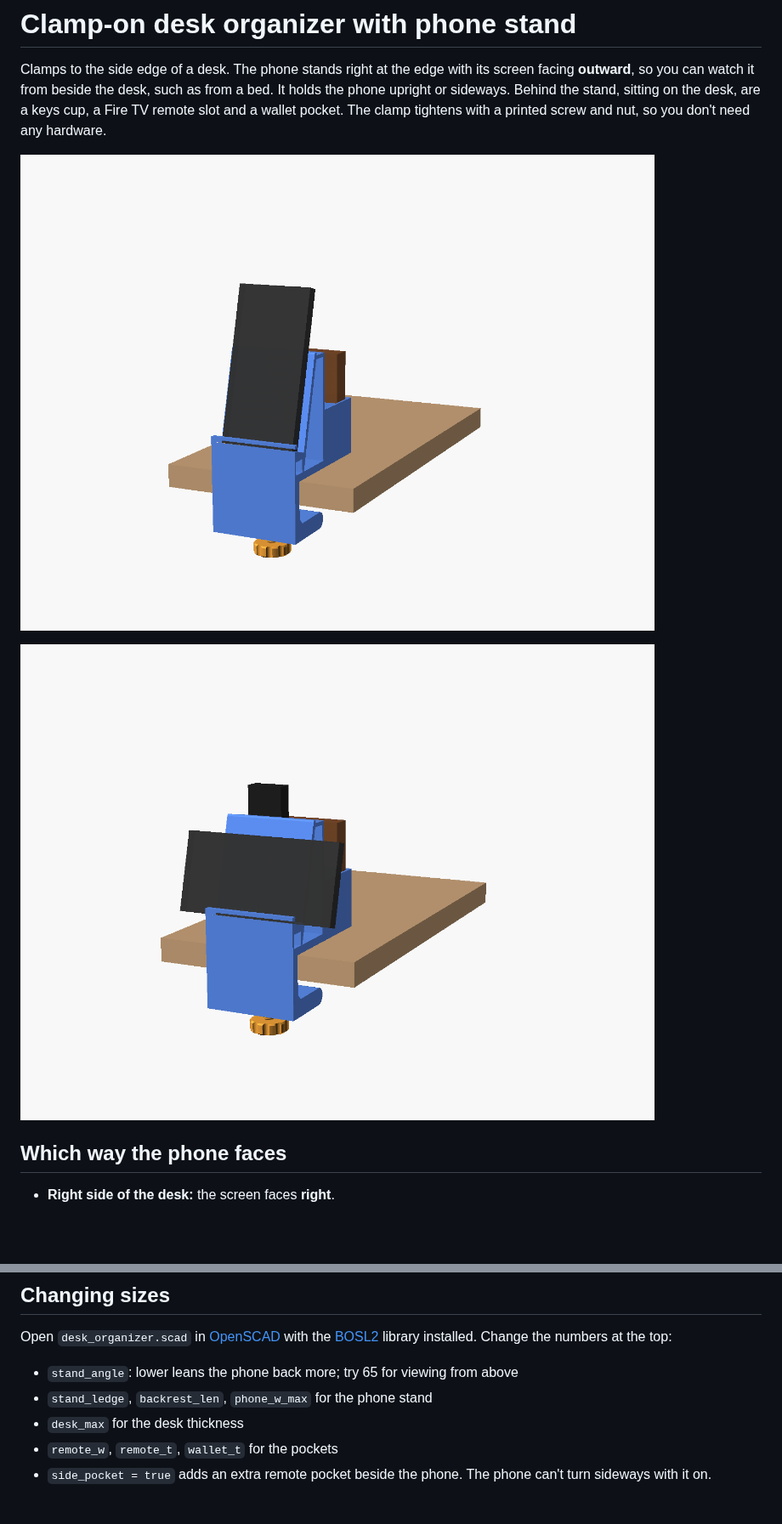
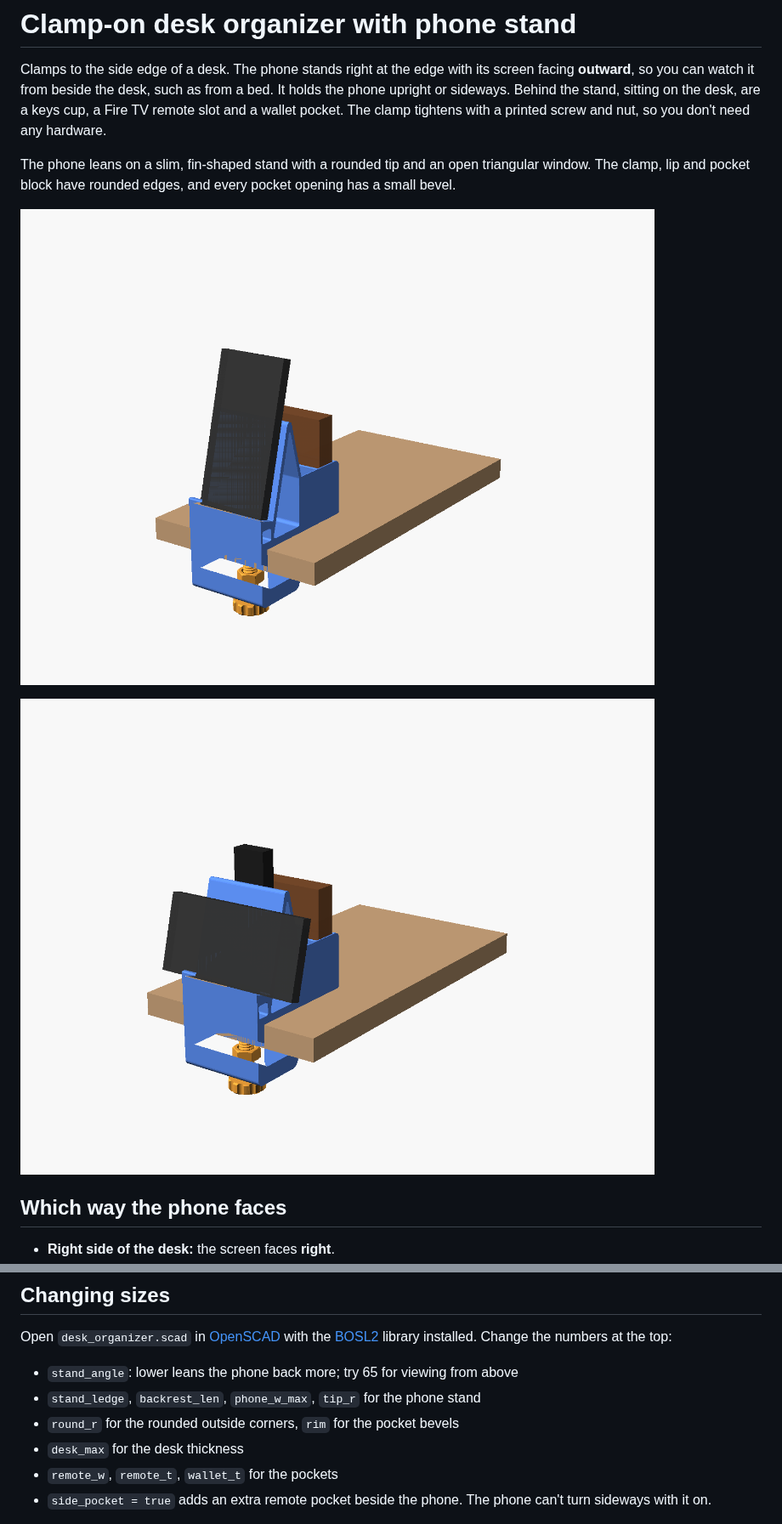
Before and after one commit to 3couch-alt/Work, a Markdown page: desk-organizer/README.md, 2 parts joined by grey strips. Shown at 85% size. GitHub-like rendering; pictures changed too: desk-organizer/preview_from_bed.png, desk-organizer/preview_sideways.png; blank space fills up the shorter version.

```diff
--- a/desk-organizer/README.md
+++ b/desk-organizer/README.md
@@ -1,6 +1,8 @@
 # Clamp-on desk organizer with phone stand
 
 Clamps to the side edge of a desk. The phone stands right at the edge with its screen facing **outward**, so you can watch it from beside the desk, such as from a bed. It holds the phone upright or sideways. Behind the stand, sitting on the desk, are a keys cup, a Fire TV remote slot and a wallet pocket. The clamp tightens with a printed screw and nut, so you don't need any hardware.
+
+The phone leans on a slim, fin-shaped stand with a rounded tip and an open triangular window. The clamp, lip and pocket block have rounded edges, and every pocket opening has a small bevel.
 
 ![Seen from beside the desk](preview_from_bed.png)
 
@@ -61,7 +63,8 @@ If the screw is too tight in the nut, raise `thread_slop` (try 0.25) and reprint
 
 Open `desk_organizer.scad` in [OpenSCAD](https://openscad.org) with the [BOSL2](https://github.com/BelfrySCAD/BOSL2) library installed. Change the numbers at the top:
 - `stand_angle`: lower leans the phone back more; try 65 for viewing from above
-- `stand_ledge`, `backrest_len`, `phone_w_max` for the phone stand
+- `stand_ledge`, `backrest_len`, `phone_w_max`, `tip_r` for the phone stand
+- `round_r` for the rounded outside corners, `rim` for the pocket bevels
 - `desk_max` for the desk thickness
 - `remote_w`, `remote_t`, `wallet_t` for the pockets
 - `side_pocket = true` adds an extra remote pocket beside the phone. The phone can't turn sideways with it on.
```
Also changed, not shown: other parts of desk-organizer/README.md (+4 -4 lines), desk-organizer/preview_from_desk.png, desk-organizer/preview_print.png, desk-organizer/preview_side.png, 2 other files.
